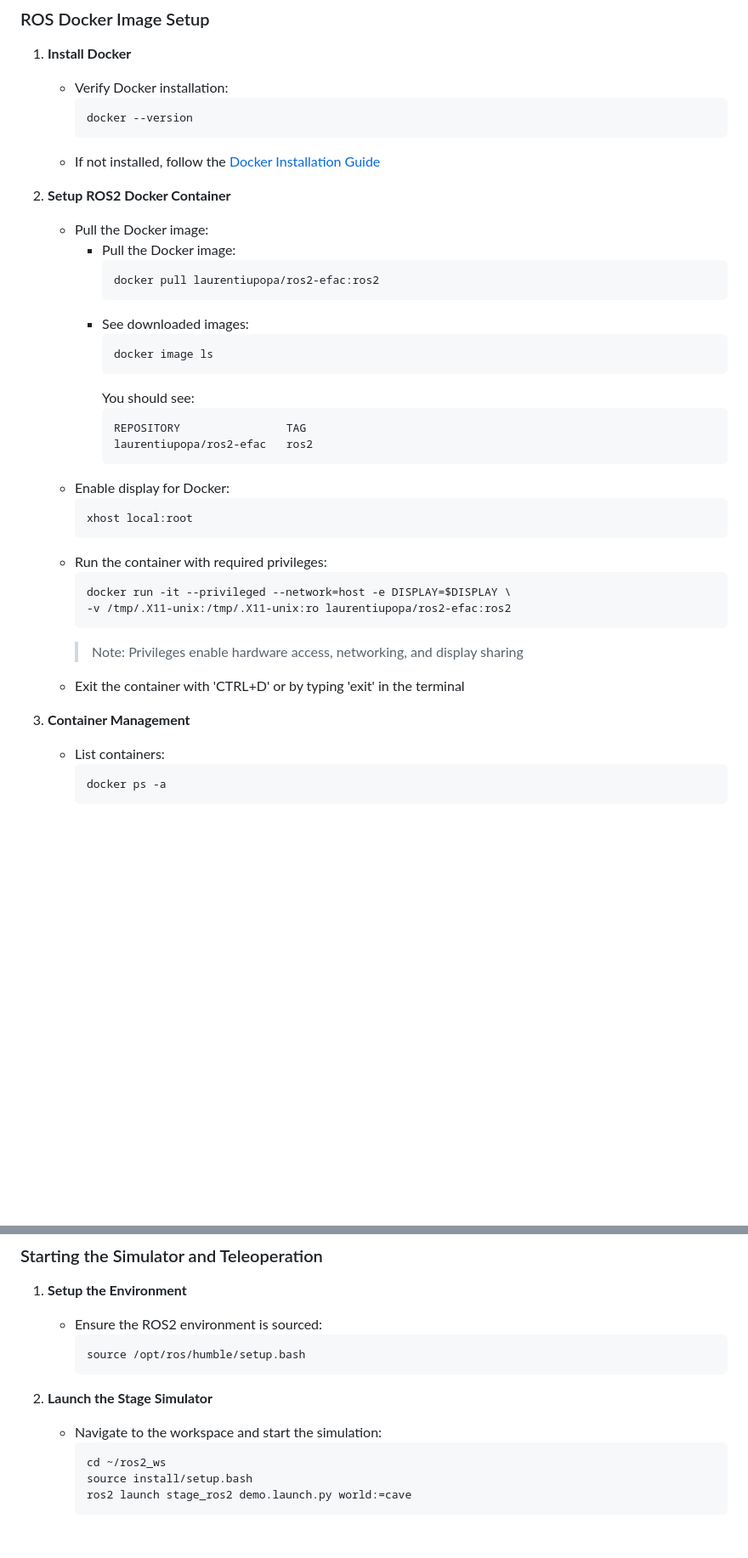
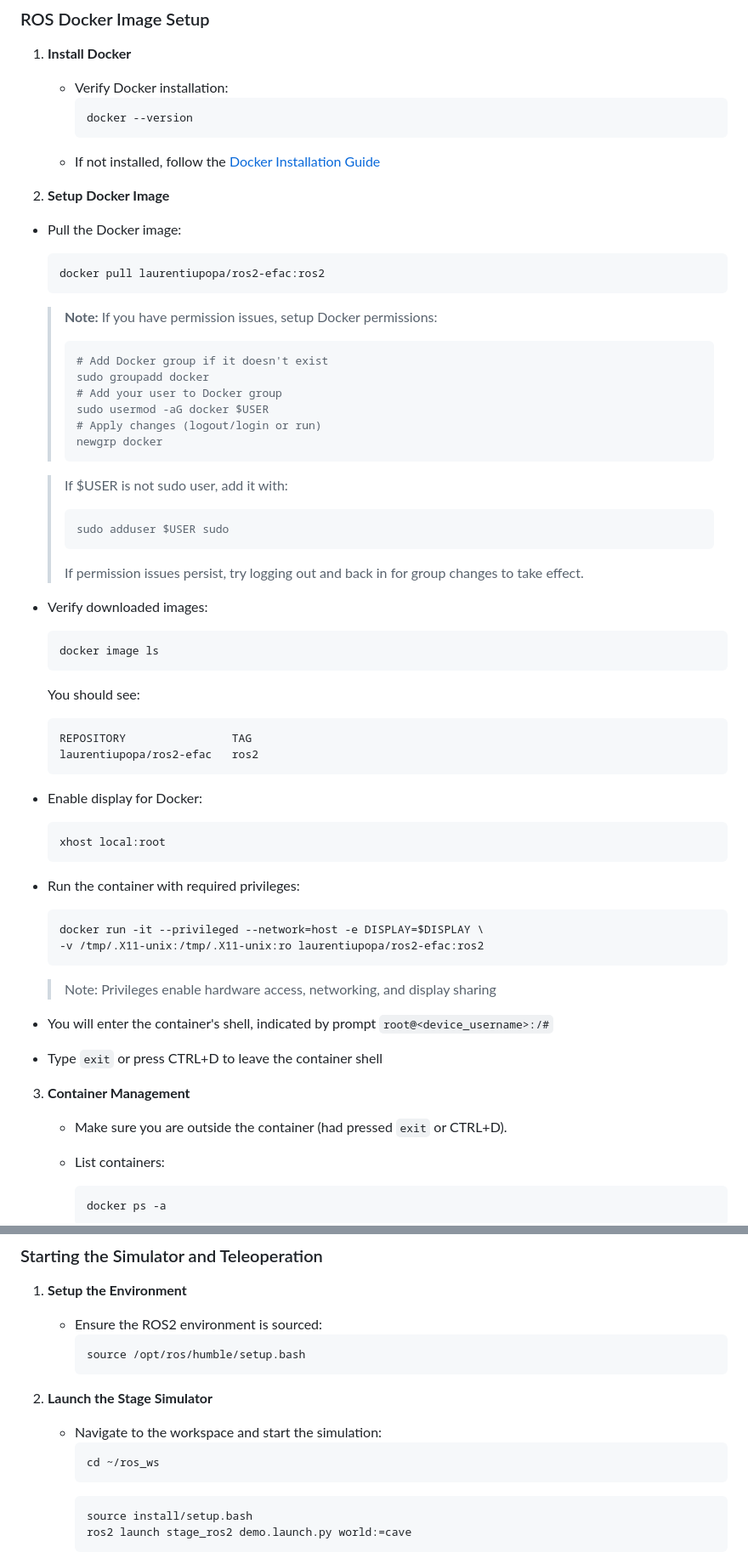
Before and after one commit to laurent-19/efac_labs, a Markdown page: LAB2.md, 2 parts joined by grey strips. Shown at 85% size. GitHub-like rendering; blank space fills up the shorter version.

Commit message:
LAB2.md: Update lab instruction for docker image
Signed-off-by: laurent-19 <laurentiu.popa@analog.com>

````diff
--- a/LAB2.md
+++ b/LAB2.md
@@ -60,34 +60,52 @@ Before you start this lab, you should know the concepts in [ROS tutorials](https
         ```
     - If not installed, follow the [Docker Installation Guide](https://docs.docker.com/engine/install/ubuntu/#install-using-the-repository)
 
-2. **Setup ROS2 Docker Container**
-    - Pull the Docker image:
-        - Pull the Docker image:
-            ```bash
-            docker pull laurentiupopa/ros2-efac:ros2
-            ```
-        - See downloaded images:
-            ```bash
-            docker image ls
-            ```
-            You should see:
-            ```
-            REPOSITORY                TAG
-            laurentiupopa/ros2-efac   ros2
-            ```
-    - Enable display for Docker:
-        ```bash
-        xhost local:root
-        ```
-    - Run the container with required privileges:
-        ```bash
-        docker run -it --privileged --network=host -e DISPLAY=$DISPLAY \
-        -v /tmp/.X11-unix:/tmp/.X11-unix:ro laurentiupopa/ros2-efac:ros2
-        ```
-        > Note: Privileges enable hardware access, networking, and display sharing
-    - Exit the container with 'CTRL+D' or by typing 'exit' in the terminal
+2. **Setup Docker Image**
+- Pull the Docker image:
+    ```bash
+    docker pull laurentiupopa/ros2-efac:ros2
+    ```
+    > **Note:** If you have permission issues, setup Docker permissions:
+    > ```bash
+    > # Add Docker group if it doesn't exist
+    > sudo groupadd docker
+    > # Add your user to Docker group
+    > sudo usermod -aG docker $USER
+    > # Apply changes (logout/login or run)
+    > newgrp docker
+    > ```
+
+    > If $USER is not sudo user, add it with:
+    > ```bash
+    > sudo adduser $USER sudo
+    > ```
+    >  If permission issues persist, try logging out and back in for group changes to take effect.
+
+- Verify downloaded images:
+    ```bash
+    docker image ls
+    ```
+    You should see:
+    ```
+    REPOSITORY                TAG
+    laurentiupopa/ros2-efac   ros2
+    ```
+- Enable display for Docker:
+    ```bash
+    xhost local:root
+    ```
+- Run the container with required privileges:
+    ```bash
+    docker run -it --privileged --network=host -e DISPLAY=$DISPLAY \
+    -v /tmp/.X11-unix:/tmp/.X11-unix:ro laurentiupopa/ros2-efac:ros2
+    ```
+    > Note: Privileges enable hardware access, networking, and display sharing
+
+- You will enter the container's shell, indicated by prompt `root@<device_username>:/#`
+- Type `exit` or press CTRL+D to leave the container shell
 
 3. **Container Management**
+    - Make sure you are outside the container (had pressed `exit` or CTRL+D).
 
     - List containers:
         ```bash
@@ -135,7 +172,9 @@ Before you start this lab, you should know the concepts in [ROS tutorials](https
 2. **Launch the Stage Simulator**
     - Navigate to the workspace and start the simulation:
         ```bash
-        cd ~/ros2_ws
+        cd ~/ros_ws
+        ```
+        ```bash
         source install/setup.bash
         ros2 launch stage_ros2 demo.launch.py world:=cave
         ```
````
Also changed, not shown: other parts of LAB2.md (+46 -5 lines).
